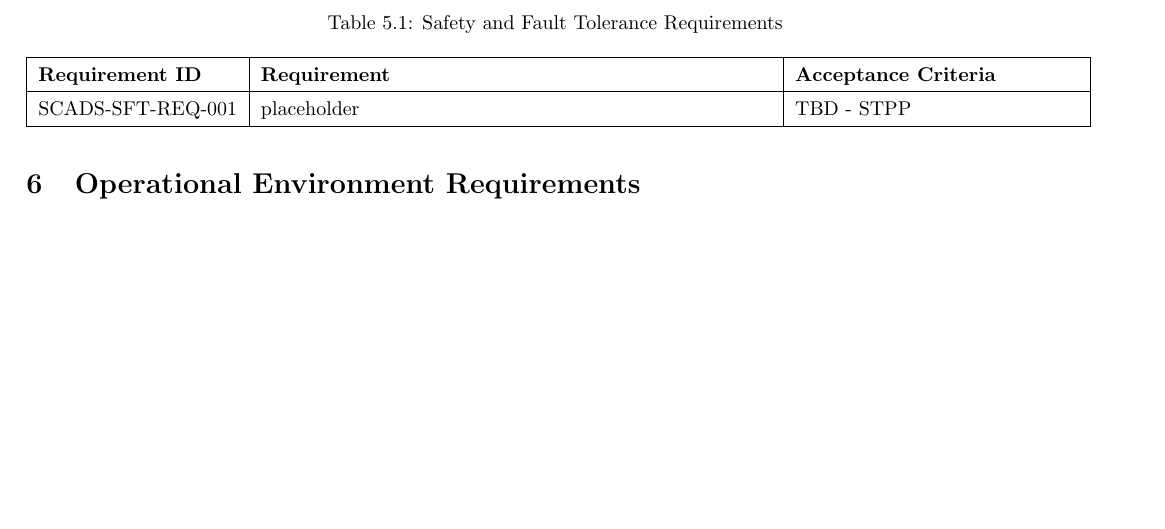
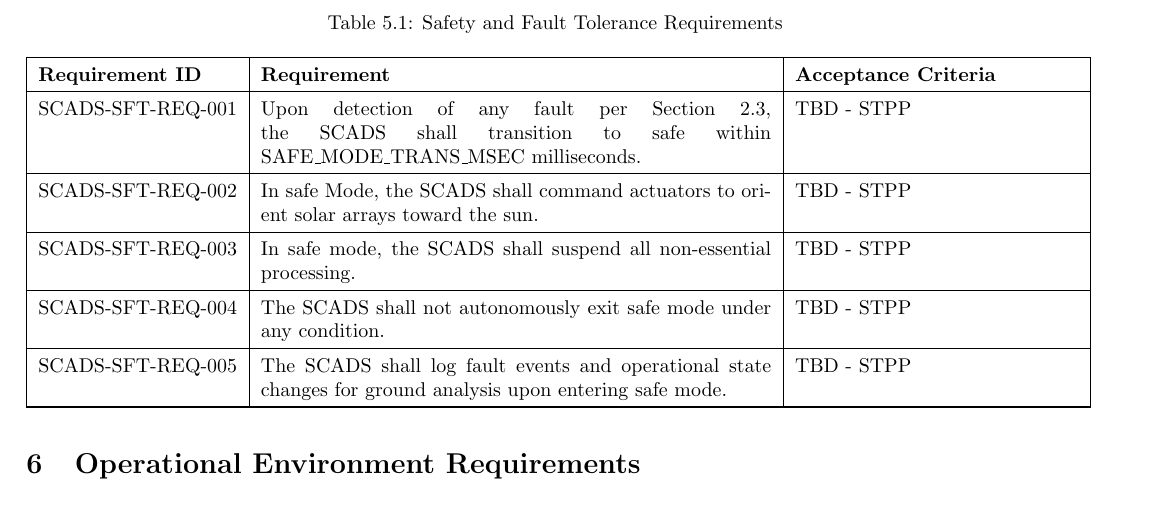
Before and after one commit to jakebaldwin/scads, a LaTeX document (docs/working/Software_Requirements_Specification.tex): part of page 7 of 7, cut so that both start at the same text, the shorter picture padded with empty space. Compiled offline with pdfLaTeX.

Commit message:
Safety and Fault Tolerance requirements

```diff
--- a/docs/working/Software_Requirements_Specification.tex
+++ b/docs/working/Software_Requirements_Specification.tex
@@ -518,7 +518,22 @@
            \endhead
            \hline
            \endfoot
-           SCADS-SFT-REQ-001 & placeholder
+           SCADS-SFT-REQ-001 & Upon detection of any fault per Section 2.3, the
+                               SCADS shall transition to safe within
+                               SAFE\_MODE\_TRANS\_MSEC milliseconds.
+                            & TBD - STPP \\ \hline
+           SCADS-SFT-REQ-002 & In safe Mode, the SCADS shall command actuators
+                               to orient solar arrays toward the sun.
+                            & TBD - STPP \\ \hline
+           SCADS-SFT-REQ-003 & In safe mode, the SCADS shall suspend all
+                               non-essential processing.
+                            & TBD - STPP \\ \hline
+           SCADS-SFT-REQ-004 & The SCADS shall not autonomously exit safe mode
+                               under any condition.
+                            & TBD - STPP \\ \hline
+           SCADS-SFT-REQ-005 & The SCADS shall log fault events and operational
+                               state changes for ground analysis upon entering
+                               safe mode.
                             & TBD - STPP \\ \hline
        \end{longtable}
 
```
